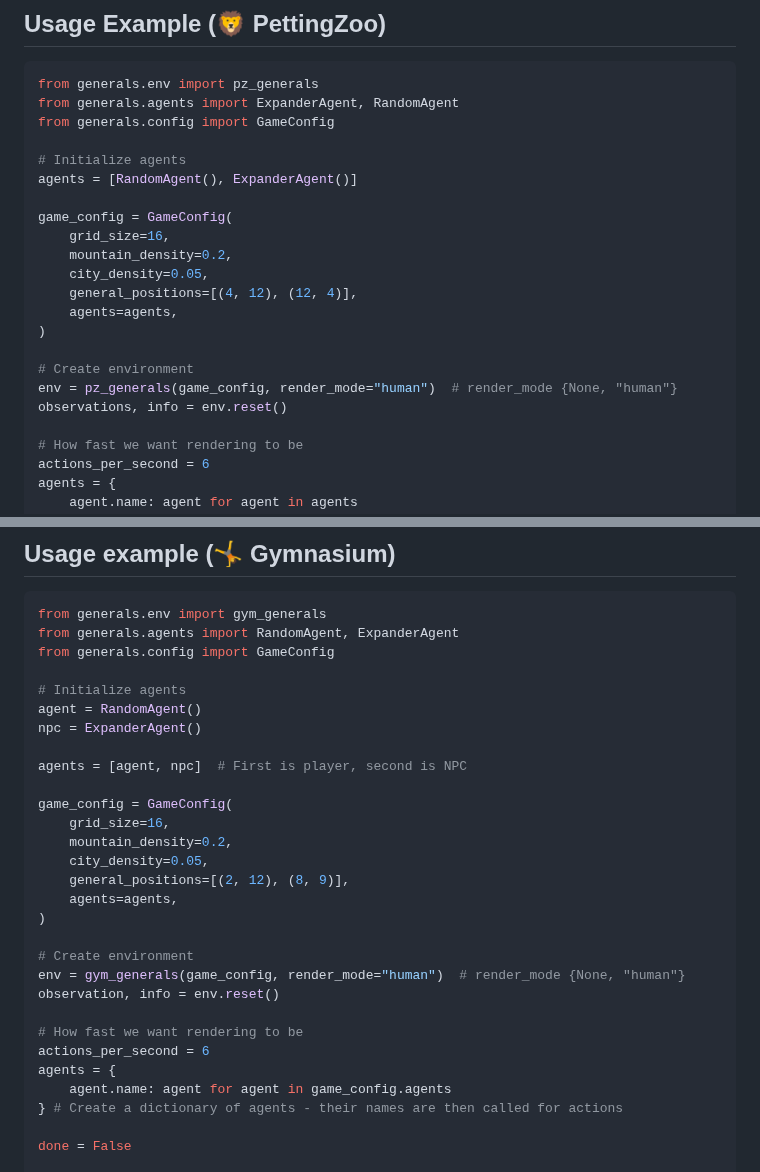
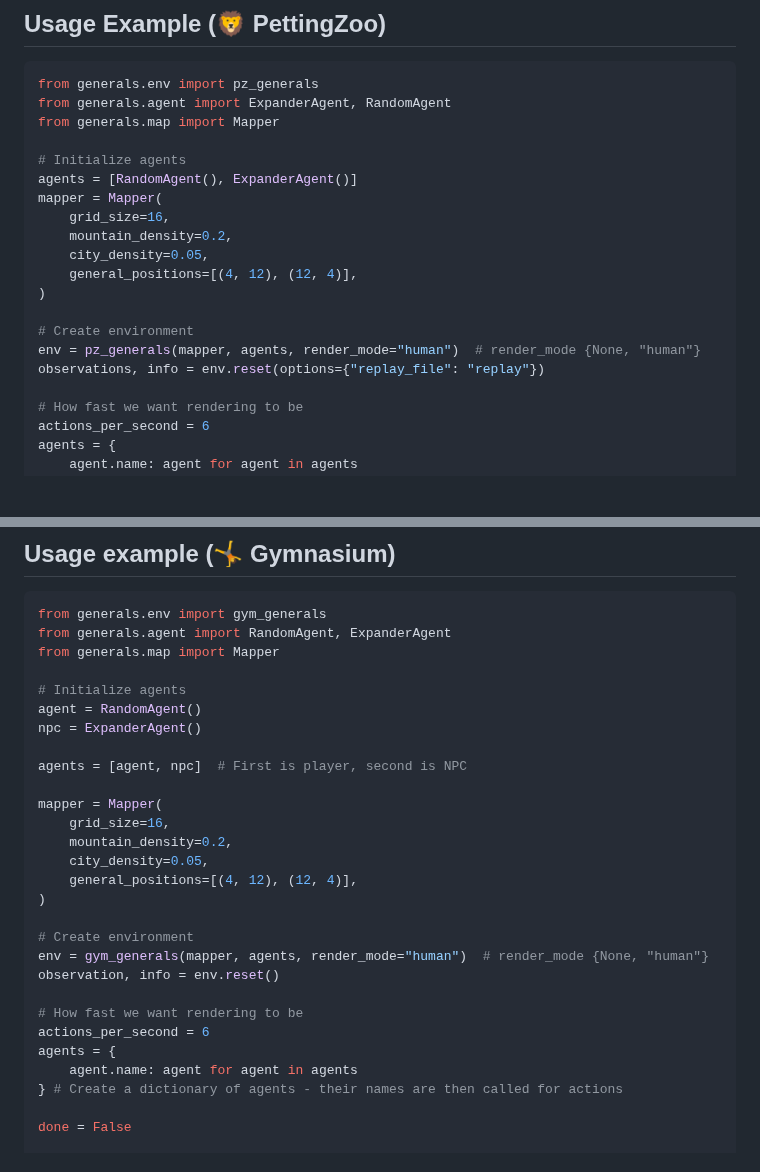
Before and after one commit to strakam/generals-bots, a Markdown page: README.md, 2 parts joined by grey strips. Drawn GitHub-style; blank space fills up the shorter version.

Commit message:
docs: Edit examples

````diff
--- a/README.md
+++ b/README.md
@@ -49,23 +48,21 @@ pip install -e .
 ## Usage Example (🦁 PettingZoo)
 ```python
 from generals.env import pz_generals
-from generals.agents import ExpanderAgent, RandomAgent
-from generals.config import GameConfig
+from generals.agent import ExpanderAgent, RandomAgent
+from generals.map import Mapper
 
 # Initialize agents
 agents = [RandomAgent(), ExpanderAgent()]
-
-game_config = GameConfig(
+mapper = Mapper(
     grid_size=16,
     mountain_density=0.2,
     city_density=0.05,
     general_positions=[(4, 12), (12, 4)],
-    agents=agents,
 )
 
 # Create environment
-env = pz_generals(game_config, render_mode="human")  # render_mode {None, "human"}
-observations, info = env.reset()
+env = pz_generals(mapper, agents, render_mode="human")  # render_mode {None, "human"}
+observations, info = env.reset(options={"replay_file": "replay"})
 
 # How fast we want rendering to be
 actions_per_second = 6
@@ -86,8 +83,8 @@ while not env.game.is_done():
 ## Usage example (🤸 Gymnasium)
 ```python
 from generals.env import gym_generals
-from generals.agents import RandomAgent, ExpanderAgent
-from generals.config import GameConfig
+from generals.agent import RandomAgent, ExpanderAgent
+from generals.map import Mapper
 
 # Initialize agents
 agent = RandomAgent()
@@ -95,22 +92,21 @@ npc = ExpanderAgent()
 
 agents = [agent, npc]  # First is player, second is NPC
 
-game_config = GameConfig(
+mapper = Mapper(
     grid_size=16,
     mountain_density=0.2,
     city_density=0.05,
-    general_positions=[(2, 12), (8, 9)],
-    agents=agents,
+    general_positions=[(4, 12), (12, 4)],
 )
 
 # Create environment
-env = gym_generals(game_config, render_mode="human")  # render_mode {None, "human"}
+env = gym_generals(mapper, agents, render_mode="human")  # render_mode {None, "human"}
 observation, info = env.reset()
 
 # How fast we want rendering to be
 actions_per_second = 6
 agents = {
-    agent.name: agent for agent in game_config.agents
+    agent.name: agent for agent in agents
 } # Create a dictionary of agents - their names are then called for actions
 
 done = False
````
Also changed, not shown: other parts of README.md (+1 -2 lines).
